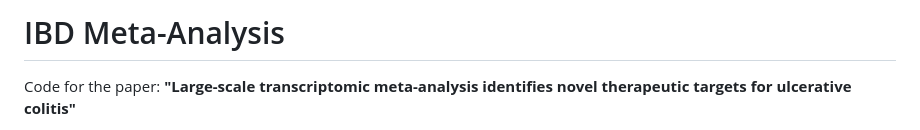
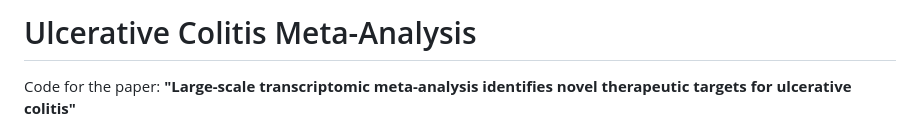
Before and after one commit to MaciejPiernik/ibd, a Markdown page: README.md, the part around the change. Drawn GitHub-style.

```diff
--- a/README.md
+++ b/README.md
@@ -1,4 +1,4 @@
-# IBD Meta-Analysis
+# Ulcerative Colitis Meta-Analysis
 
 Code for the paper: **"Large-scale transcriptomic meta-analysis identifies novel therapeutic targets for ulcerative colitis"**
 
```
